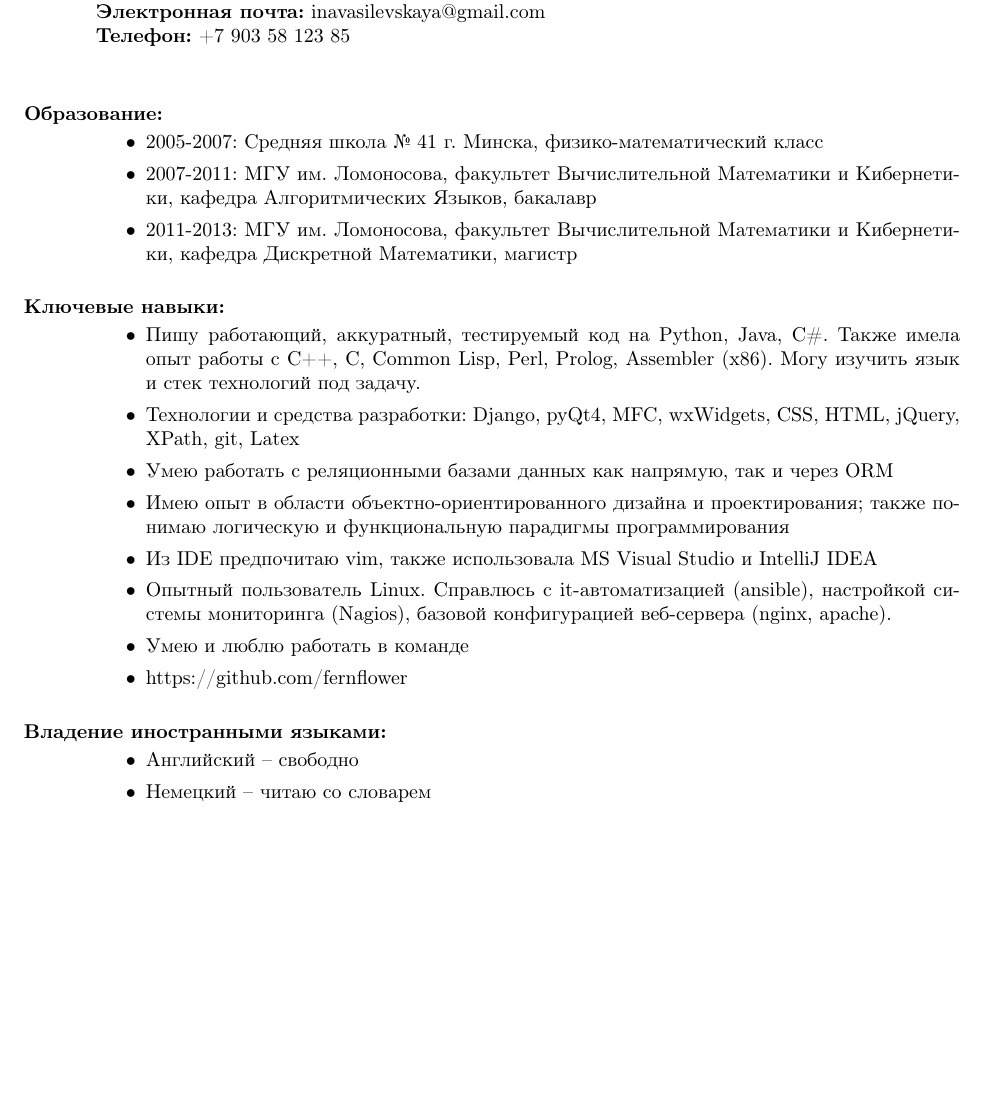
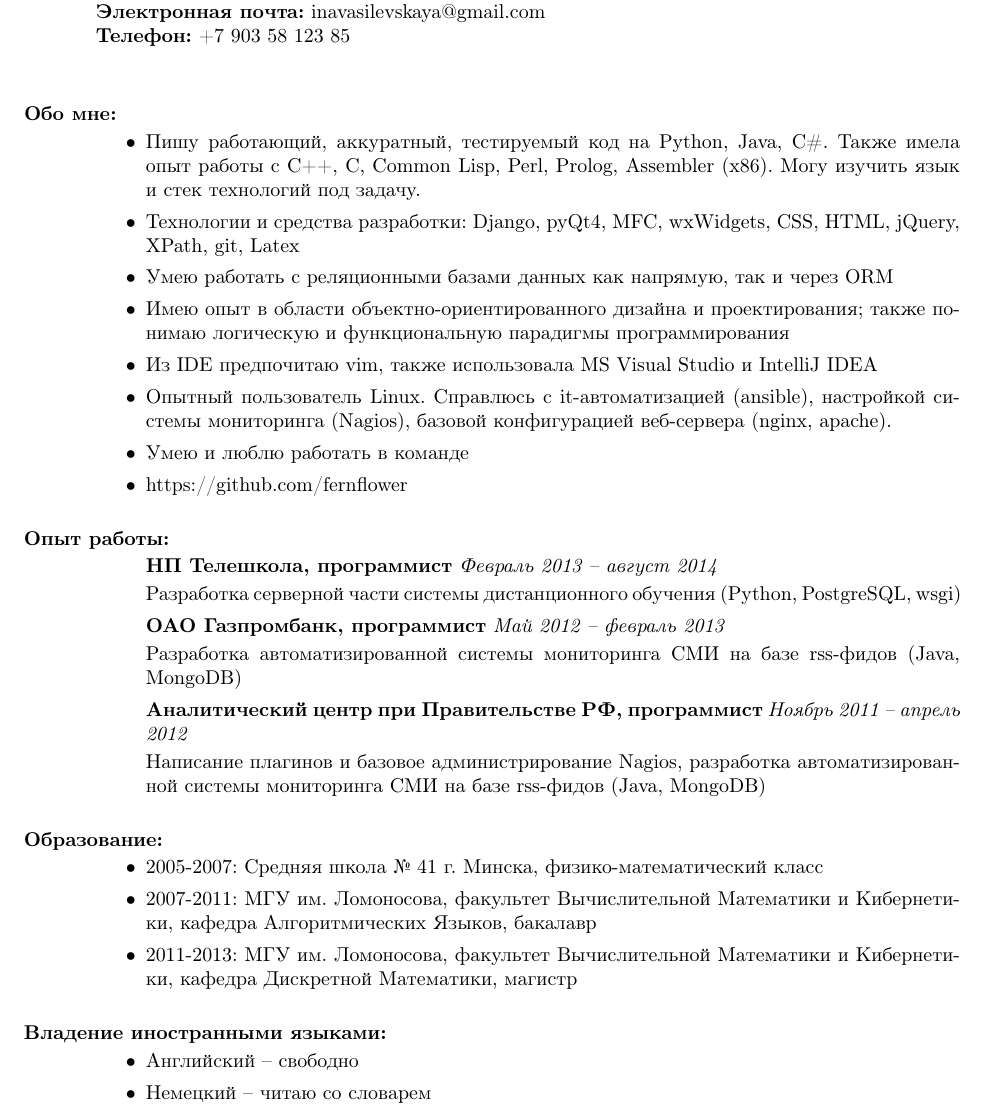
Before and after one commit to fernflower/cv, a LaTeX CV (ivasilevskaya_cv.tex): part of the page, cut so that both start at the same text, the shorter picture padded with empty space. Compiled offline with pdfLaTeX.

Commit message:
work experience added

```diff
--- a/ivasilevskaya_cv.tex
+++ b/ivasilevskaya_cv.tex
@@ -9,19 +9,7 @@
         \section{Контактная информация}
         {\bf Электронная почта:} inavasilevskaya@gmail.com \\
         {\bf Телефон:} +7 903 58 123 85\\
-        \section{Образование:}
-        \begin{itemize}
-            \item 2005-2007: Средняя школа № 41 г. Минска,
-                физико-математический класс
-            \item 2007-2011: МГУ им. Ломоносова, факультет
-              Вычислительной Математики и Кибернетики, кафедра
-              Алгоритмических Языков, бакалавр
-           \item 2011-2013: МГУ им. Ломоносова, факультет
-               Вычислительной Математики и Кибернетики, кафедра
-               Дискретной Математики, магистр
-        \end{itemize}
-
-        \section{Ключевые навыки:}
+        \section{Обо мне:}
         \begin{itemize}
             \item Пишу работающий, аккуратный, тестируемый код на Python, Java, C\#.
               Также имела опыт работы с C++, C, Common Lisp, Perl, Prolog, Assembler (x86).
@@ -46,13 +34,42 @@
 
         \end{itemize}
 
-        \section{Владение иностранными языками:}
+        \section{Опыт работы:}
+        \begin{itemize}
+            \item[] \textbf{НП Телешкола, программист} \textit{Февраль 2013~-- август 2014}
+
+                Разработка серверной части системы дистанционного обучения (Python, PostgreSQL, wsgi)
+
+            \item[] \textbf{ОАО Газпромбанк, программист} \textit{Май 2012~-- февраль 2013}
+
+                Разработка автоматизированной системы мониторинга СМИ на базе rss-фидов (Java, MongoDB)
+            \item[]
+                \textbf{Аналитический центр при Правительстве РФ, программист} \textit{Ноябрь 2011~-- апрель 2012}
+
+                Написание плагинов и базовое администрирование Nagios,
+                разработка автоматизированной системы мониторинга СМИ на базе rss-фидов (Java, MongoDB)
+        \end{itemize}
+
+        \section{Образование:}
+        \begin{itemize}
+            \item 2005-2007: Средняя школа № 41 г. Минска,
+                физико-математический класс
+            \item 2007-2011: МГУ им. Ломоносова, факультет
+              Вычислительной Математики и Кибернетики, кафедра
+              Алгоритмических Языков, бакалавр
+           \item 2011-2013: МГУ им. Ломоносова, факультет
+               Вычислительной Математики и Кибернетики, кафедра
+               Дискретной Математики, магистр
+        \end{itemize}
+
+    \section{Владение иностранными языками:}
         \begin{itemize}
             \item Английский~-- свободно
             \item Немецкий~-- читаю со словарем
             \item Белорусский~-- второй родной
         \end{itemize}
 
+
     \section{Хобби:} экстремальный спорт, музыка, интеллектуальные игры
 
 \end{resume}
```
